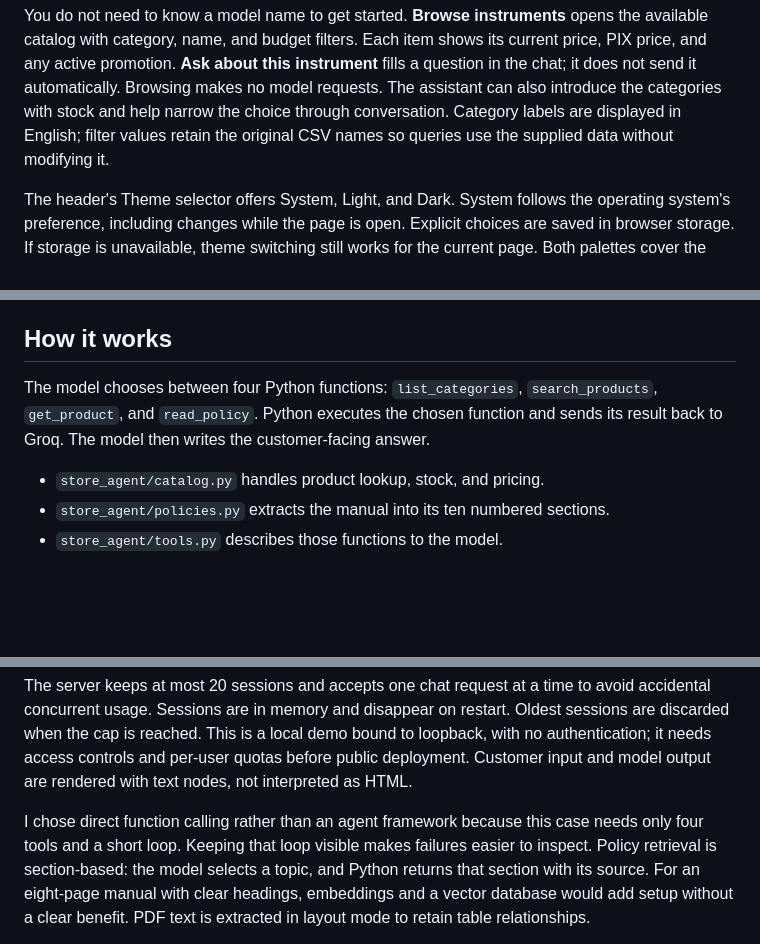
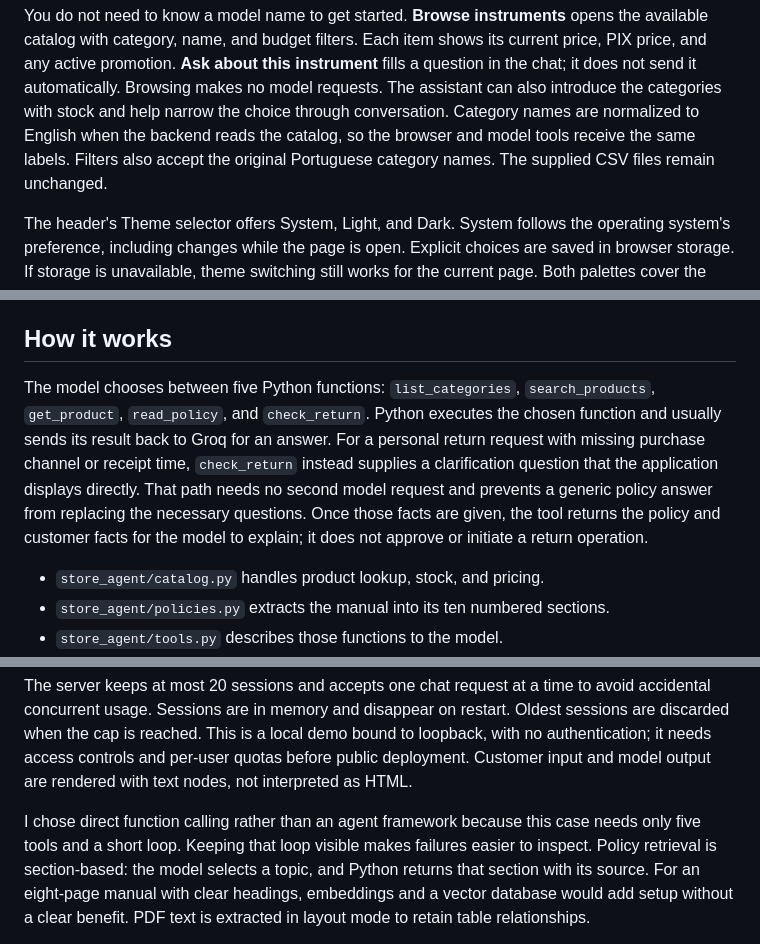
Before and after one commit to cherohn/Case-AI-Engineer, a Markdown page: README.md, 3 parts joined by grey strips. Rendered like a GitHub page; blank space fills up the shorter version.

Commit message:
docs: record extended behavior checks and fixes

```diff
--- a/README.md
+++ b/README.md
@@ -47,8 +47,9 @@ its current price, PIX price, and any active promotion. **Ask about this instrum
 fills a question in the chat; it does not send it automatically. Browsing makes
 no model requests. The assistant can also introduce the categories with stock
 and help narrow the choice through conversation.
-Category labels are displayed in English; filter values retain the original CSV
-names so queries use the supplied data without modifying it.
+Category names are normalized to English when the backend reads the catalog, so
+the browser and model tools receive the same labels. Filters also accept the
+original Portuguese category names. The supplied CSV files remain unchanged.
 
 The header's Theme selector offers System, Light, and Dark. System follows the
 operating system's preference, including changes while the page is open. Explicit
@@ -75,9 +76,15 @@ answer, without logging customer messages, answers, tool arguments, or credentia
 
 ## How it works
 
-The model chooses between four Python functions: `list_categories`,
-`search_products`, `get_product`, and `read_policy`. Python executes the chosen function and sends
-its result back to Groq. The model then writes the customer-facing answer.
+The model chooses between five Python functions: `list_categories`,
+`search_products`, `get_product`, `read_policy`, and `check_return`. Python executes
+the chosen function and usually sends its result back to Groq for an answer.
+For a personal return request with missing purchase channel or receipt time,
+`check_return` instead supplies a clarification question that the application
+displays directly. That path needs no second model request and prevents a generic
+policy answer from replacing the necessary questions. Once those facts are given,
+the tool returns the policy and customer facts for the model to explain; it does
+not approve or initiate a return operation.
 
 - `store_agent/catalog.py` handles product lookup, stock, and pricing.
 - `store_agent/policies.py` extracts the manual into its ten numbered sections.
@@ -108,7 +115,7 @@ per-user quotas before public deployment. Customer input and model output are
 rendered with text nodes, not interpreted as HTML.
 
 I chose direct function calling rather than an agent framework because this case
-needs only four tools and a short loop. Keeping that loop visible makes failures
+needs only five tools and a short loop. Keeping that loop visible makes failures
 easier to inspect. Policy retrieval is section-based: the model selects a topic,
 and Python returns that section with its source. For an eight-page manual with
 clear headings, embeddings and a vector database would add setup without a clear
```
Also changed, not shown: other parts of README.md (+2 -2 lines), docs/evaluation.md (+50 -5 lines), docs/images/promotion-pix-live.png (added), docs/images/return-clarification.png (added), docs/images/return-follow-up.png (added), 1 other file.
